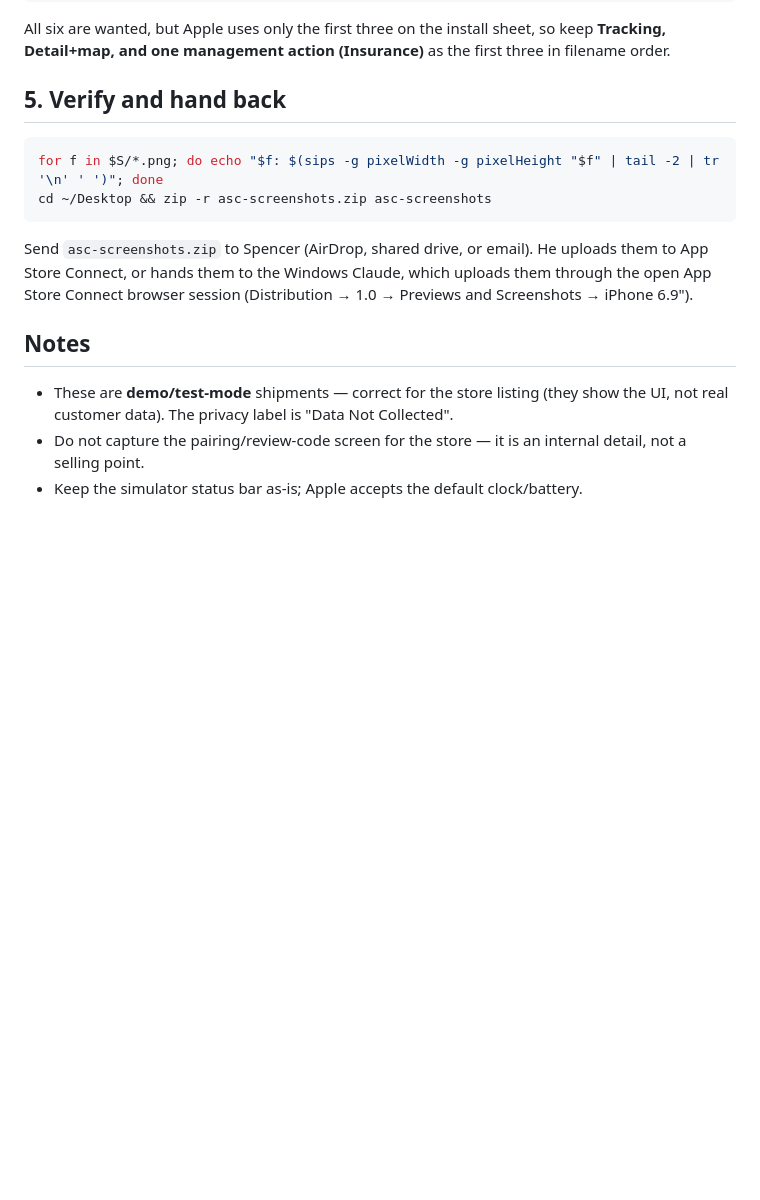
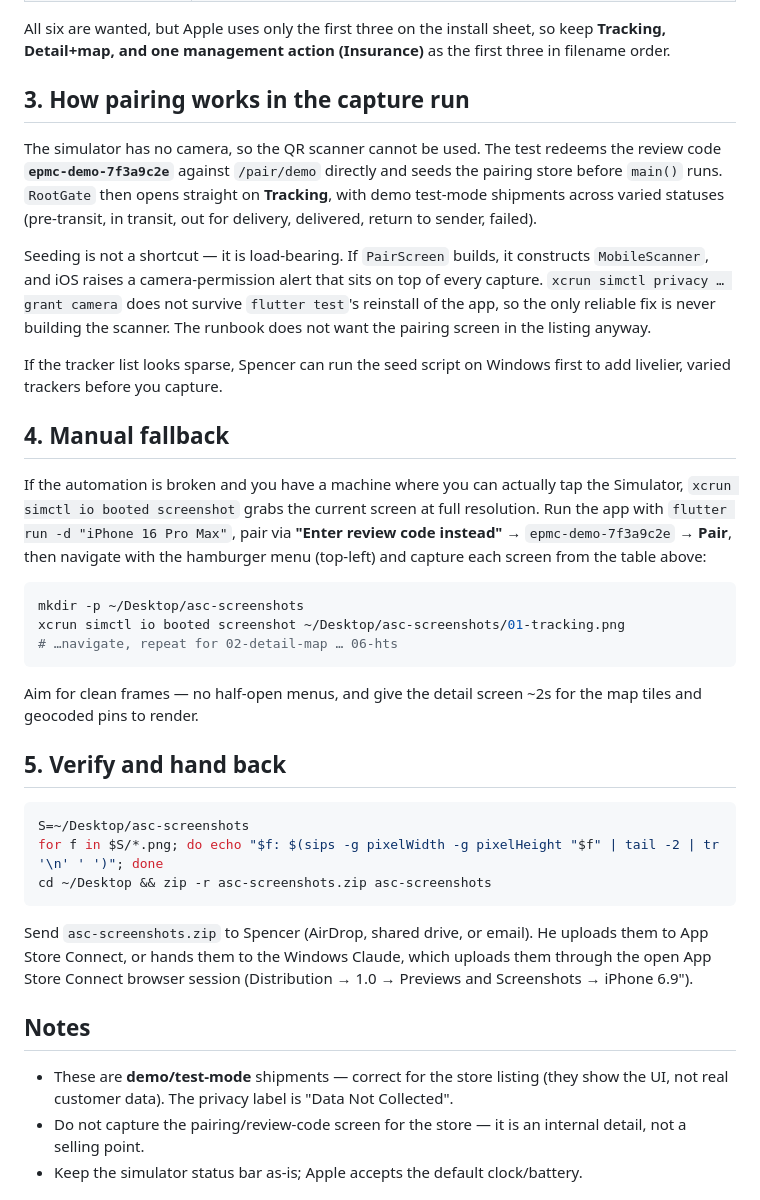
Before and after one commit to sgf36/Easy-Post-Mobile-Companion, a Markdown page: CAPTURE-IOS-SCREENSHOTS.md, the part around one of its changes. Rendered like a GitHub page; blank space fills up the shorter version.

````diff
--- a/CAPTURE-IOS-SCREENSHOTS.md
+++ b/CAPTURE-IOS-SCREENSHOTS.md
@@ -87,9 +81,44 @@ All six are wanted, but Apple uses only the first three on the install sheet, so
 keep **Tracking, Detail+map, and one management action (Insurance)** as the first
 three in filename order.
 
+## 3. How pairing works in the capture run
+
+The simulator has no camera, so the QR scanner cannot be used. The test redeems
+the review code **`epmc-demo-7f3a9c2e`** against `/pair/demo` directly and seeds
+the pairing store before `main()` runs. `RootGate` then opens straight on
+**Tracking**, with demo test-mode shipments across varied statuses (pre-transit,
+in transit, out for delivery, delivered, return to sender, failed).
+
+Seeding is not a shortcut — it is load-bearing. If `PairScreen` builds, it
+constructs `MobileScanner`, and iOS raises a camera-permission alert that sits on
+top of every capture. `xcrun simctl privacy … grant camera` does not survive
+`flutter test`'s reinstall of the app, so the only reliable fix is never building
+the scanner. The runbook does not want the pairing screen in the listing anyway.
+
+If the tracker list looks sparse, Spencer can run the seed script on Windows
+first to add livelier, varied trackers before you capture.
+
+## 4. Manual fallback
+
+If the automation is broken and you have a machine where you can actually tap the
+Simulator, `xcrun simctl io booted screenshot` grabs the current screen at full
+resolution. Run the app with `flutter run -d "iPhone 16 Pro Max"`, pair via
+**"Enter review code instead"** → `epmc-demo-7f3a9c2e` → **Pair**, then navigate
+with the hamburger menu (top-left) and capture each screen from the table above:
+
+```bash
+mkdir -p ~/Desktop/asc-screenshots
+xcrun simctl io booted screenshot ~/Desktop/asc-screenshots/01-tracking.png
+# …navigate, repeat for 02-detail-map … 06-hts
+```
+
+Aim for clean frames — no half-open menus, and give the detail screen ~2s for the
+map tiles and geocoded pins to render.
+
 ## 5. Verify and hand back
 
 ```bash
+S=~/Desktop/asc-screenshots
 for f in $S/*.png; do echo "$f: $(sips -g pixelWidth -g pixelHeight "$f" | tail -2 | tr '\n' ' ')"; done
 cd ~/Desktop && zip -r asc-screenshots.zip asc-screenshots
 ```
````
Also changed, not shown: other parts of CAPTURE-IOS-SCREENSHOTS.md (+47 -53 lines).
